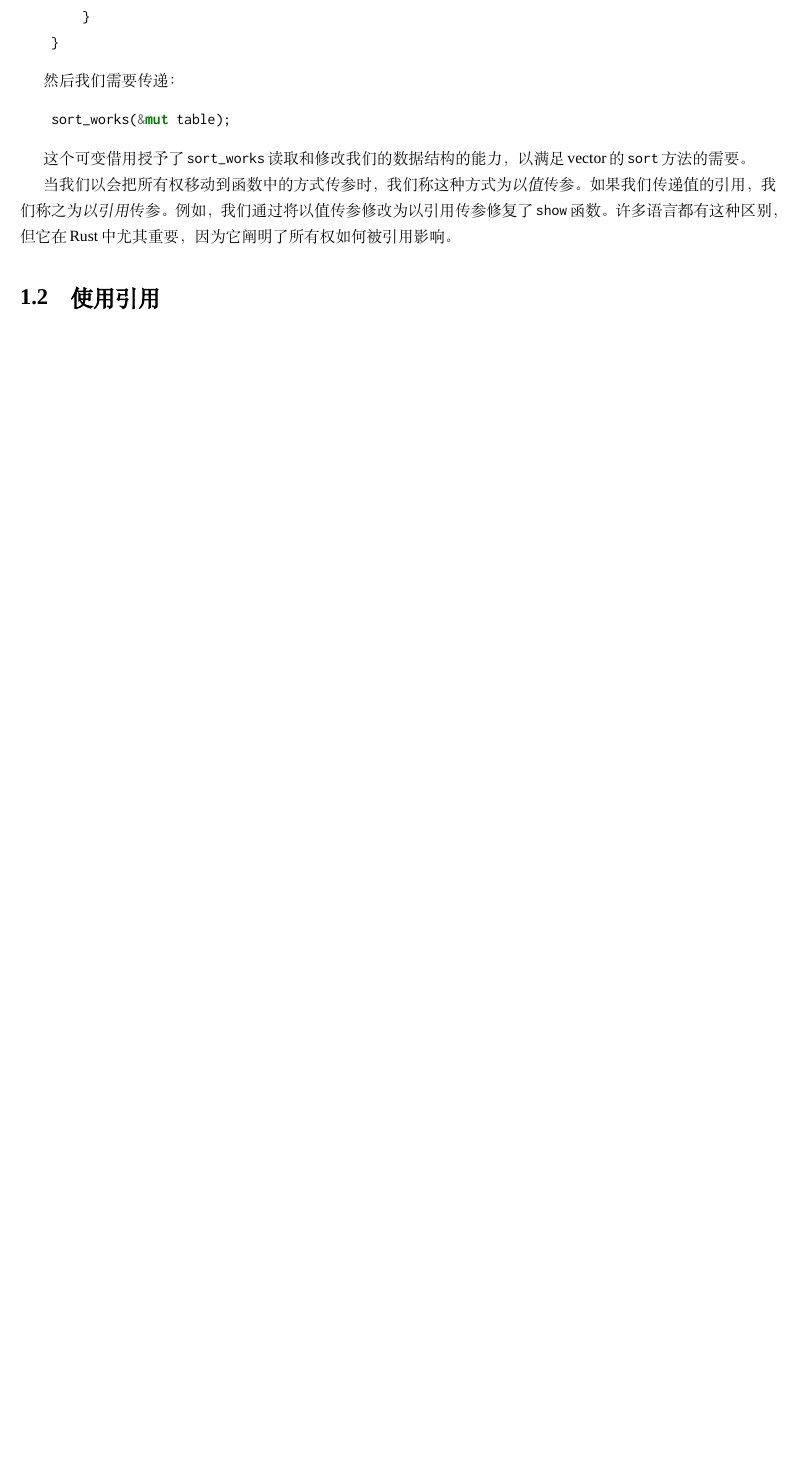
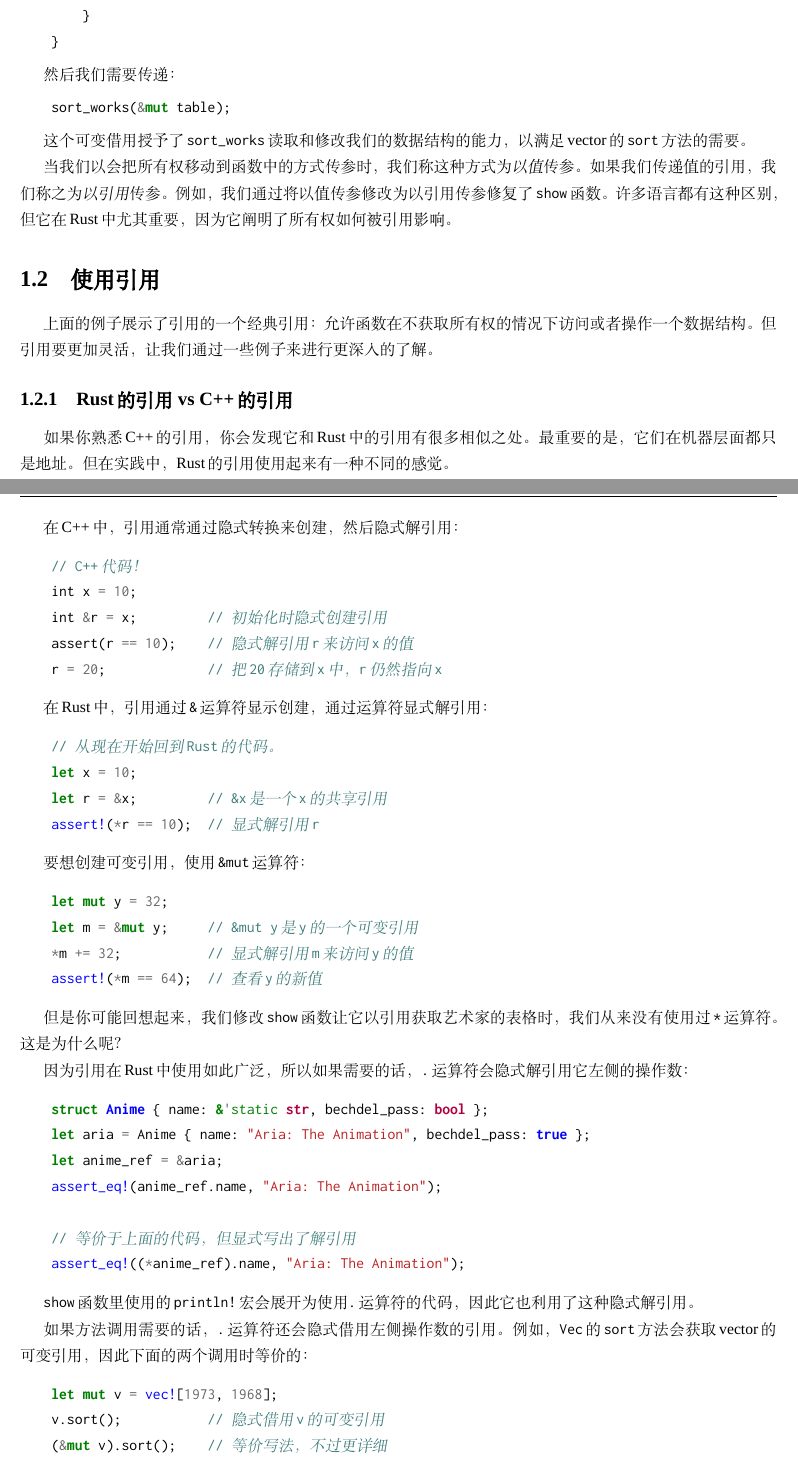
Before and after one commit to MeouSker77/ProgrammingRust, a LaTeX book (src/main.tex, which reads src/ch05.tex): part of page 6 of 6 before the commit and two parts of pages 6 and 7 of 7 after it, the two joined at a grey line, cut so that both start at the same text, the shorter picture padded with empty space. Compiled offline with XeLaTeX; a missing font is replaced by an installed copy or a similar font.

Commit message:
完成了5.2.1节

```diff
--- a/src/ch05.tex
+++ b/src/ch05.tex
@@ -142,3 +142,57 @@ Rust会报错\texttt{table}不再可用：
 当我们以会把所有权移动到函数中的方式传参时，我们称这种方式为\emph{以值}传参。如果我们传递值的引用，我们称之为\emph{以引用}传参。例如，我们通过将以值传参修改为以引用传参修复了\texttt{show}函数。许多语言都有这种区别，但它在Rust中尤其重要，因为它阐明了所有权如何被引用影响。
 
 \section{使用引用}
+
+上面的例子展示了引用的一个经典引用：允许函数在不获取所有权的情况下访问或者操作一个数据结构。但引用要更加灵活，让我们通过一些例子来进行更深入的了解。
+
+\subsection{Rust的引用 vs C++的引用}
+如果你熟悉C++的引用，你会发现它和Rust中的引用有很多相似之处。最重要的是，它们在机器层面都只是地址。但在实践中，Rust的引用使用起来有一种不同的感觉。
+
+在C++中，引用通常通过隐式转换来创建，然后隐式解引用：
+\begin{minted}{Rust}
+    // C++代码！
+    int x = 10;
+    int &r = x;         // 初始化时隐式创建引用
+    assert(r == 10);    // 隐式解引用r来访问x的值
+    r = 20;             // 把20存储到x中，r仍然指向x
+\end{minted}
+
+在Rust中，引用通过\texttt{\&}运算符显示创建，通过\texttt{\*}运算符显式解引用：
+\begin{minted}{Rust}
+    // 从现在开始回到Rust的代码。
+    let x = 10;
+    let r = &x;         // &x是一个x的共享引用
+    assert!(*r == 10);  // 显式解引用r
+\end{minted}
+
+要想创建可变引用，使用\texttt{\&mut}运算符：
+\begin{minted}{Rust}
+    let mut y = 32;
+    let m = &mut y;     // &mut y是y的一个可变引用
+    *m += 32;           // 显式解引用m来访问y的值
+    assert!(*m == 64);  // 查看y的新值
+\end{minted}
+
+但是你可能回想起来，我们修改\texttt{show}函数让它以引用获取艺术家的表格时，我们从来没有使用过\texttt{*}运算符。这是为什么呢？
+
+因为引用在Rust中使用如此广泛，所以如果需要的话，\texttt{.}运算符会隐式解引用它左侧的操作数：
+\begin{minted}{Rust}
+    struct Anime { name: &'static str, bechdel_pass: bool };
+    let aria = Anime { name: "Aria: The Animation", bechdel_pass: true };
+    let anime_ref = &aria;
+    assert_eq!(anime_ref.name, "Aria: The Animation");
+
+    // 等价于上面的代码，但显式写出了解引用
+    assert_eq!((*anime_ref).name, "Aria: The Animation");
+\end{minted}
+
+\texttt{show}函数里使用的\texttt{println!}宏会展开为使用\texttt{.}运算符的代码，因此它也利用了这种隐式解引用。
+
+如果方法调用需要的话，\texttt{.}运算符还会隐式借用左侧操作数的引用。例如，\texttt{Vec}的\texttt{sort}方法会获取vector的可变引用，因此下面的两个调用时等价的：
+\begin{minted}{Rust}
+    let mut v = vec![1973, 1968];
+    v.sort();           // 隐式借用v的可变引用
+    (&mut v).sort();    // 等价写法，不过更详细
+\end{minted}
+
+简而言之，C++在引用和左值（指向某个内存地址的表达式）之间隐式转换，如果需要这种转换会在任何地方出现；而在Rust中使用\texttt{\&}和\texttt{*}运算符来创建和解引用，除了\texttt{.}运算符是个例外，它会自动隐式借用和解引用。
```
